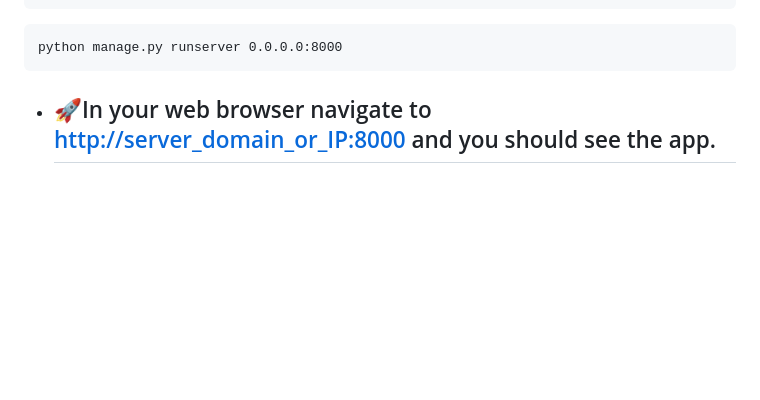
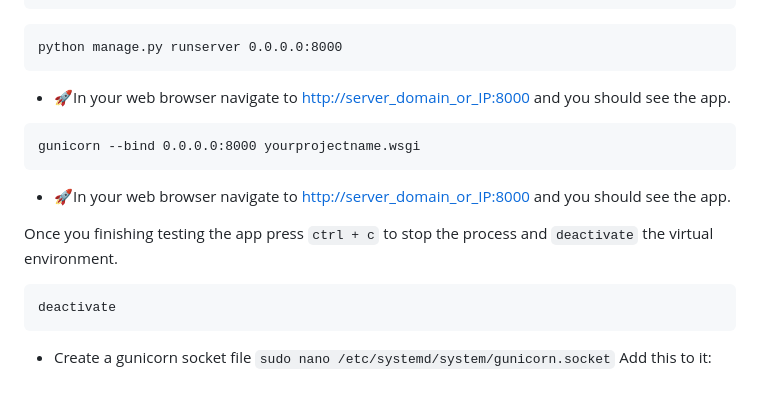
Before and after one commit to Matu-sunuwawa/Wagtail_Hetzner_Deployment, a Markdown page: README.md, the part around the change. Drawn GitHub-style; blank space fills up the shorter version.

````diff
--- a/README.md
+++ b/README.md
@@ -127,4 +127,15 @@ sudo ufw allow 8000
 ```
 python manage.py runserver 0.0.0.0:8000
 ```
-- ## 🚀In your web browser navigate to [http://server_domain_or_IP:8000](http://server_domain_or_IP:8000) and you should see the app.
+- 🚀In your web browser navigate to [http://server_domain_or_IP:8000](http://server_domain_or_IP:8000) and you should see the app.
+```
+gunicorn --bind 0.0.0.0:8000 yourprojectname.wsgi
+```
+- 🚀In your web browser navigate to [http://server_domain_or_IP:8000](http://server_domain_or_IP:8000) and you should see the app.
+
+<p>Once you finishing testing the app press <code>ctrl + c</code> to stop the process and <code>deactivate</code> the virtual environment.</p>
+
+```
+deactivate
+```
+* Create a gunicorn socket file <code>sudo nano /etc/systemd/system/gunicorn.socket</code> Add this to it:
````
